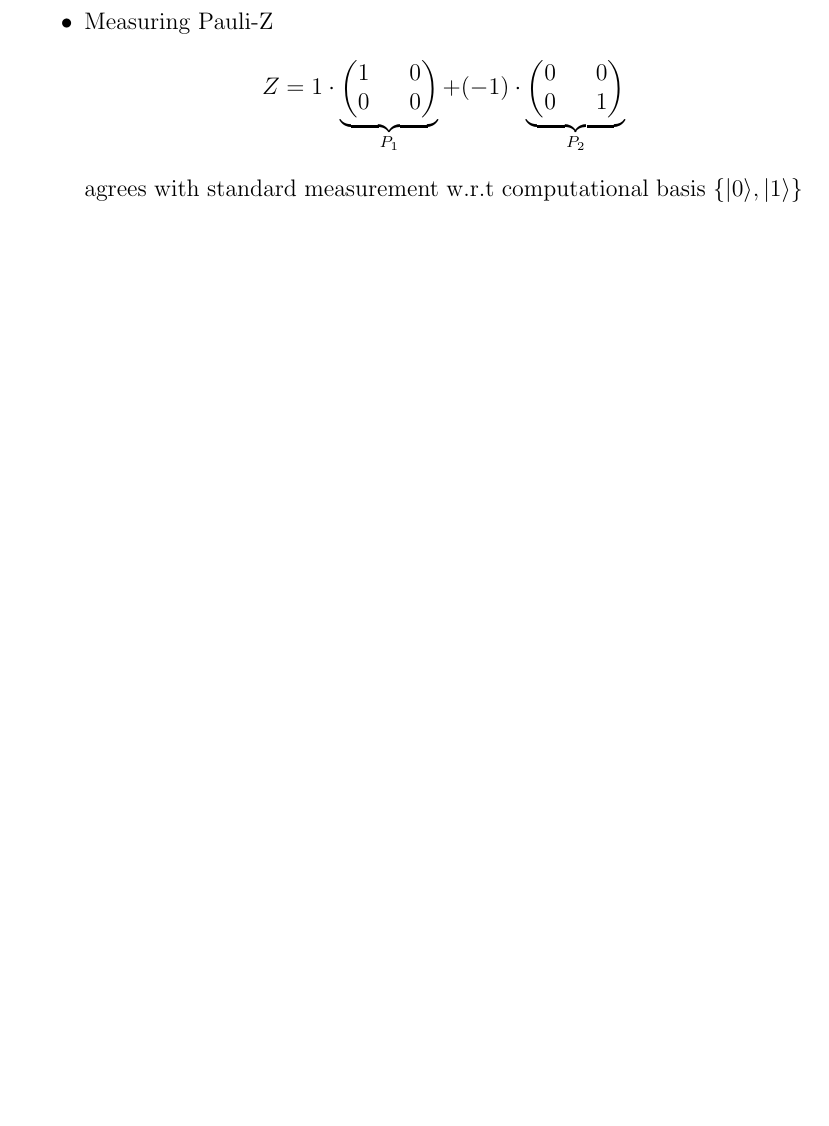
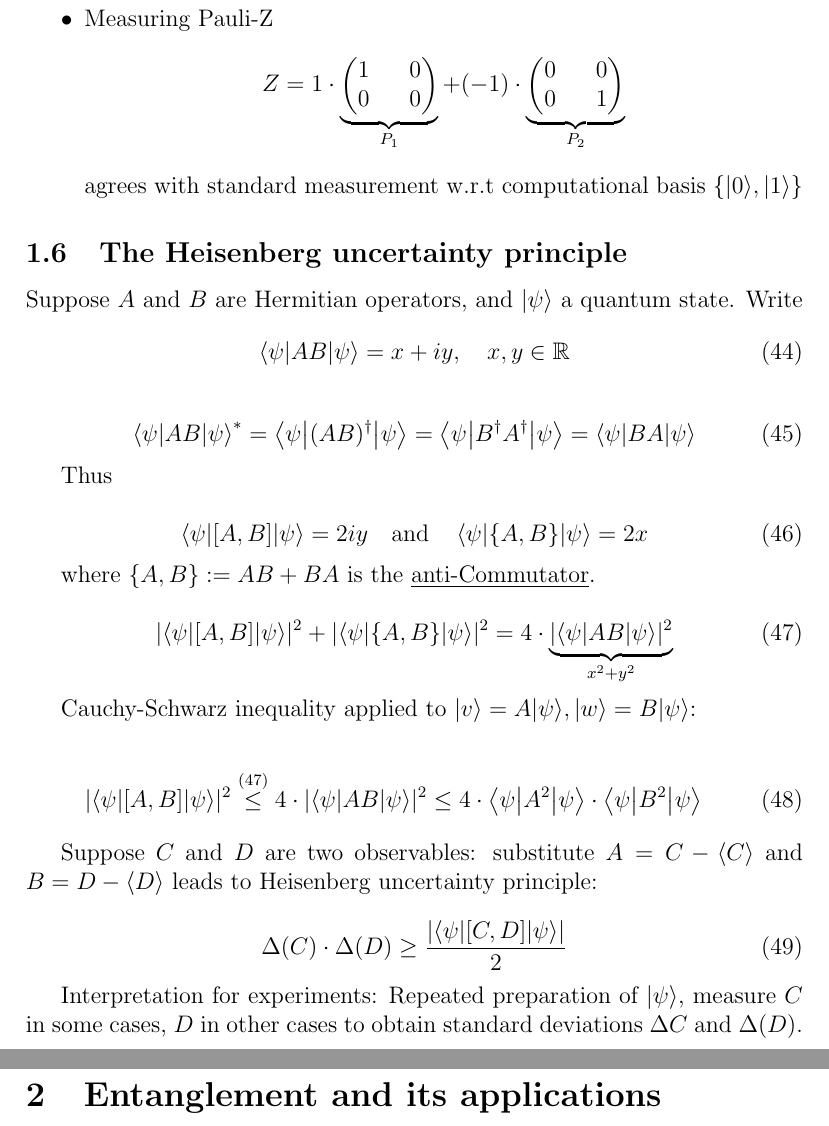
Before and after one commit to leonwind/i2qc-notes, a LaTeX document (main.tex, which reads chapters/chapter_02_basic_concepts.tex, chapters/chapter_03_entanglement.tex): part of page 18 of 18 before the commit and two parts of pages 18 and 19 of 19 after it, the two joined at a grey line, cut so that both start at the same text, the shorter picture padded with empty space. Compiled offline with pdfLaTeX.

Commit message:
Finish chapter 02 - start with 03 entanglement

```diff
--- a/chapters/chapter_02.tex
+++ b/chapters/chapter_02_basic_concepts.tex
@@ -833,3 +833,50 @@ Examples:
     \end{equation*}
     agrees with standard measurement w.r.t computational basis $\{ \ket{0}, \ket{1} \}$
 \end{itemize}
+
+
+\subsection{The Heisenberg uncertainty principle}
+
+Suppose $A$ and $B$ are Hermitian operators, and $\ket{\psi}$ a quantum state.
+Write
+\begin{equation}
+    \braketmatrix{\psi}{AB}{\psi} = x + iy, \quad x, y \in \mathbb{R}
+\end{equation}
+
+\begin{equation}
+     \braketmatrix{\psi}{AB}{\psi}^*
+        = \braketmatrix{\psi}{(AB)^\dag}{\psi}
+        = \braketmatrix{\psi}{B^\dag A^\dag}{\psi}
+        = \braketmatrix{\psi}{BA}{\psi}
+\end{equation}
+
+Thus
+
+\begin{equation}
+    \braketmatrix{\psi}{[A, B]}{\psi} = 2iy \quad \text{and} \quad  \braketmatrix{\psi}{\{A, B \}}{\psi} = 2x
+\end{equation}
+
+where $\{A, B \} := AB + BA$ is the \underline{anti-Commutator}.
+
+\begin{equation}\label{eq:star}
+    \abs{\braketmatrix{\psi}{[A, B]}{\psi}}^2 +  \abs{\braketmatrix{\psi}{\{A, B\}}{\psi}}^2
+        = 4  \cdot \underbrace{\abs{\braketmatrix{\psi}{AB}{\psi}}^2}_{x^2 + y^2}
+\end{equation}
+
+Cauchy-Schwarz inequality applied to $\ket{v} = A \ket{\psi}, \ket{w} = B \ket{\psi}$:
+
+\begin{equation}
+    \abs{\braketmatrix{\psi}{[A, B]}{\psi}}^2
+        \stackrel{\eqref{eq:star}}{\leq} 4 \cdot \abs{\braketmatrix{\psi}{AB}{\psi}}^2
+        \leq  4 \cdot \braketmatrix{\psi}{A^2}{\psi} \cdot \braketmatrix{\psi}{B^2}{\psi}
+\end{equation}
+
+Suppose $C$ and $D$ are two observables: substitute $A = C - \observable{C}$ and
+$B = D - \observable{D}$ leads to Heisenberg uncertainty principle:
+
+\begin{equation}
+    \Delta(C) \cdot \Delta(D) \geq \frac{\abs{\braketmatrix{\psi}{[C, D]}{\psi}}}{2}
+\end{equation}
+
+Interpretation for experiments: Repeated preparation of $\ket{\psi}$, measure $C$ in some cases, $D$ in other
+cases to obtain standard deviations $\Delta{C}$ and $\Delta(D)$.
--- /dev/null
+++ b/chapters/chapter_03_entanglement.tex
@@ -0,0 +1 @@
+\section{Entanglement and its applications}
--- a/main.tex
+++ b/main.tex
@@ -26,6 +26,7 @@
 \DeclarePairedDelimiter\ket{\lvert}{\rangle}
 \DeclarePairedDelimiterX\braket[2]{\langle}{\rangle}{#1 \delimsize\vert #2}
 \newcommand{\braketmatrix}[3]{\left \langle #1 \middle| #2 \middle| #3 \right \rangle}
+\newcommand{\observable}[1]{\langle #1 \rangle}
 
 \newtheorem{thm}{Theorem}
 \newtheorem{definition}[thm]{Definition}
@@ -38,7 +39,7 @@
 
 \maketitle
 
-\include{chapters/chapter_02.tex}
-\include{chapters/chapter_03.tex}
+\include{chapters/chapter_02_basic_concepts.tex}
+\include{chapters/chapter_03_entanglement.tex}
 
 \end{document}
```
Also changed, not shown: chapters/chapter_03.tex (deleted), main.pdf.
